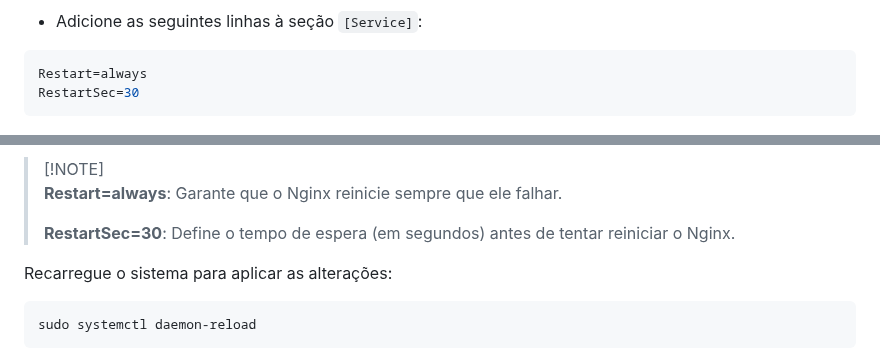
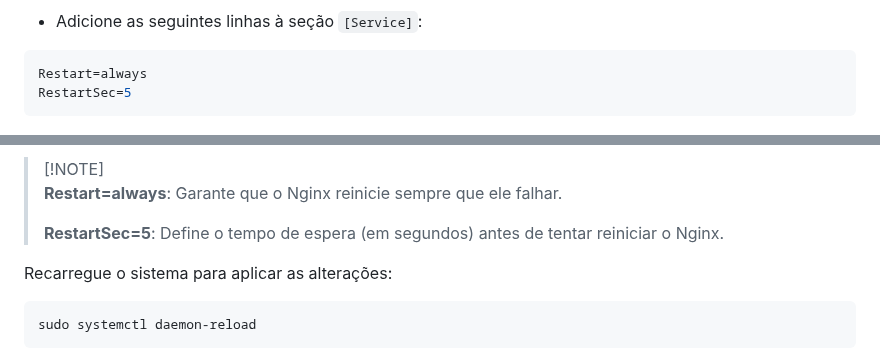
Before and after one commit to andrrade/Project1-CompassUOL-DevSecOps, a Markdown page: README.md, 2 parts joined by grey strips. GitHub-like rendering.

````diff
--- a/README.md
+++ b/README.md
@@ -849,7 +849,7 @@ sudo nano /etc/systemd/system/multi-user.target.wants/nginx.service
 
 ```bash
 Restart=always
-RestartSec=30
+RestartSec=5
 ```
 
 ![img45.png](assets/img45.png)
@@ -857,7 +857,7 @@ RestartSec=30
 > [!NOTE]\
 > **Restart=always**: Garante que o Nginx reinicie sempre que ele falhar.
 >
-> **RestartSec=30**: Define o tempo de espera (em segundos) antes de tentar reiniciar o Nginx.
+> **RestartSec=5**: Define o tempo de espera (em segundos) antes de tentar reiniciar o Nginx.
 
 Recarregue o sistema para aplicar as alterações:
 
````
